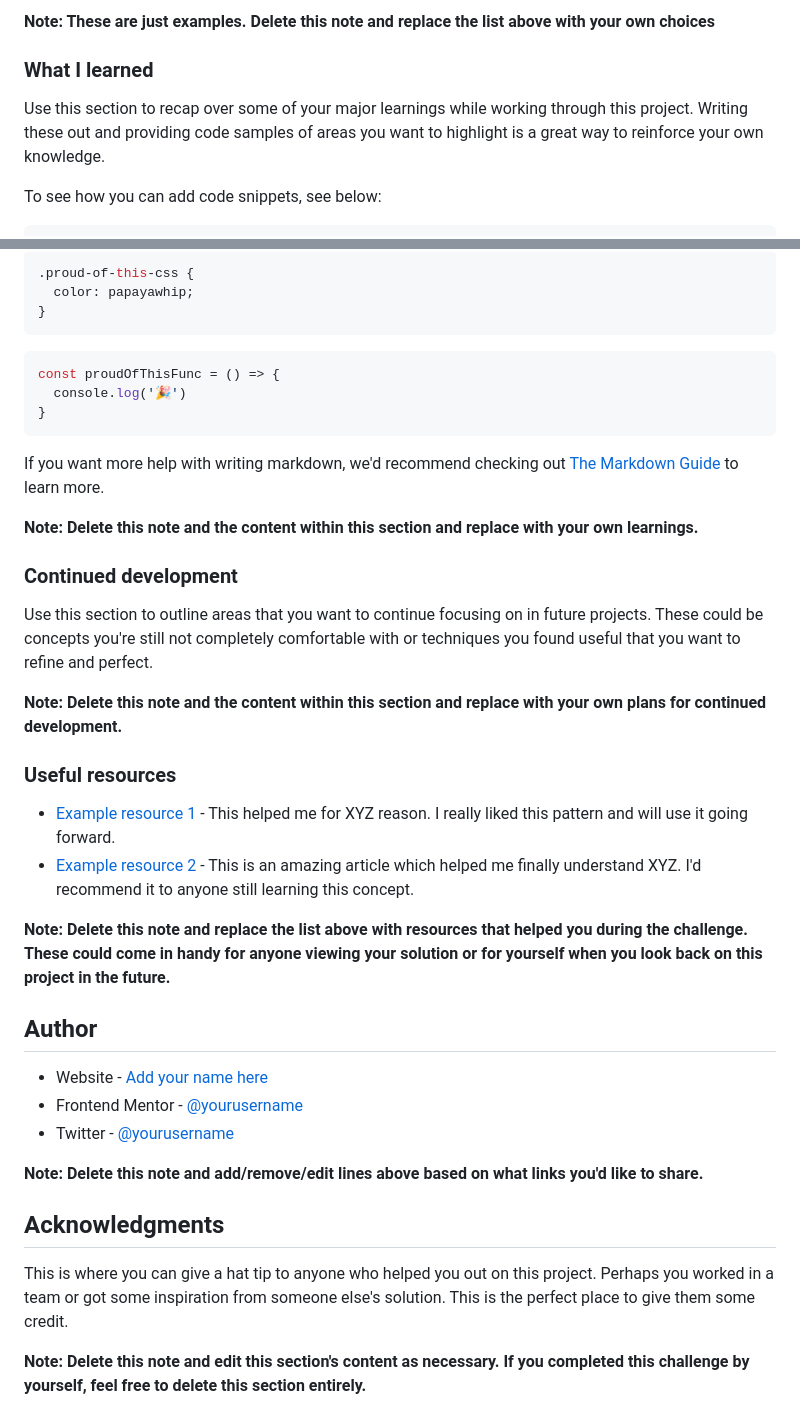
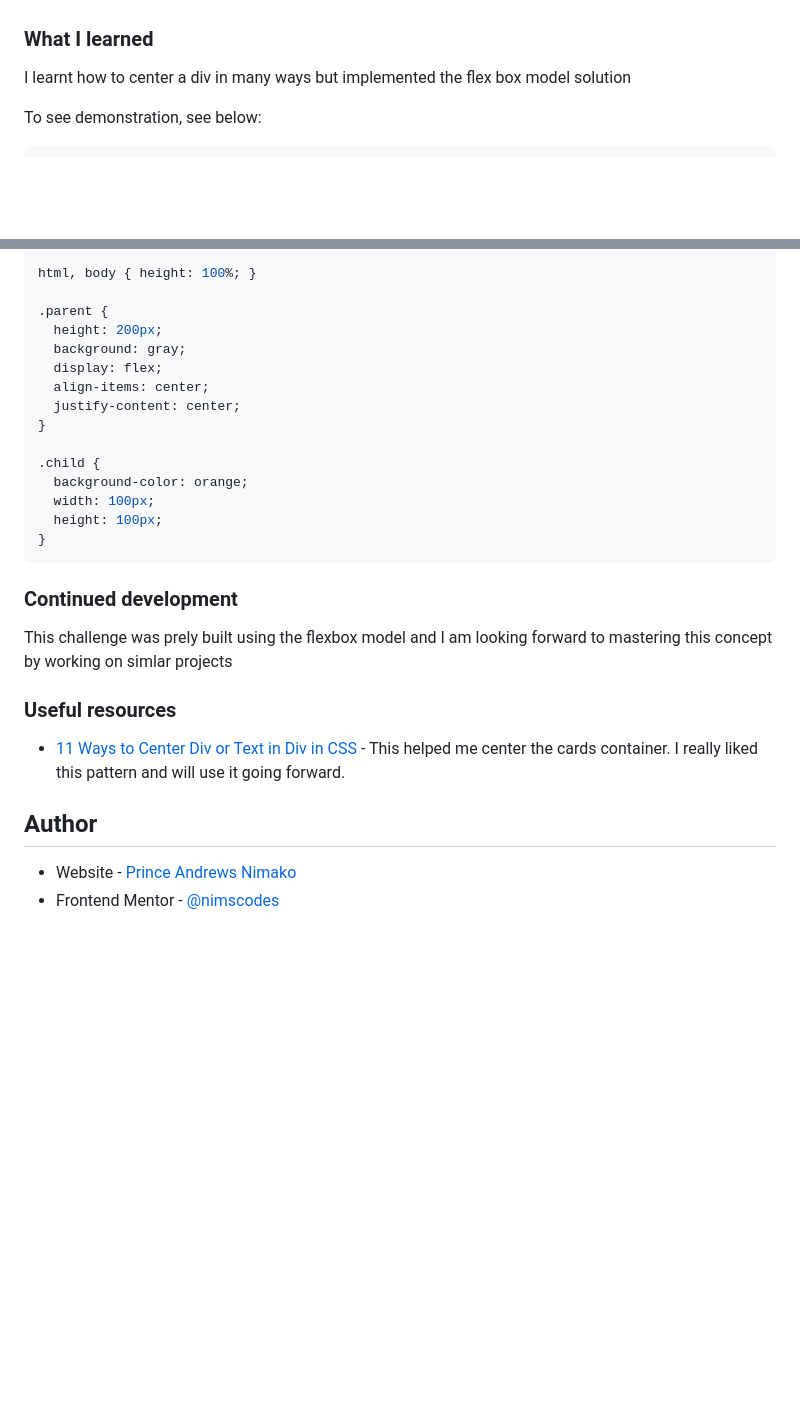
Before and after one commit to nimscodes/3-CPCM, a Markdown page: README.md, 2 parts joined by grey strips. GitHub-like rendering; blank space fills up the shorter version.

````diff
--- a/README.md
+++ b/README.md
@@ -59,10 +50,9 @@ Then crop/optimize/edit your image however you like, add it to your project, and
 
-**Note: These are just examples. Delete this note and replace the list above with your own choices**
 
 ### What I learned
 
-Use this section to recap over some of your major learnings while working through this project. Writing these out and providing code samples of areas you want to highlight is a great way to reinforce your own knowledge.
+I learnt how to center a div in many ways but implemented the flex box model solution
 
-To see how you can add code snippets, see below:
+To see demonstration, see below:
 
 ```html
@@ -70,42 +66,32 @@ To see how you can add code snippets, see below:
 ```
 ```css
-.proud-of-this-css {
-  color: papayawhip;
+html, body { height: 100%; }
+
+.parent {
+  height: 200px;
+  background: gray;
+  display: flex;
+  align-items: center;
+  justify-content: center;
 }
-```
-```js
-const proudOfThisFunc = () => {
-  console.log('🎉')
+
+.child {
+  background-color: orange;
+  width: 100px;
+  height: 100px;
 }
 ```
 
-If you want more help with writing markdown, we'd recommend checking out [The Markdown Guide](https://www.markdownguide.org/) to learn more.
-
-**Note: Delete this note and the content within this section and replace with your own learnings.**
-
 ### Continued development
 
-Use this section to outline areas that you want to continue focusing on in future projects. These could be concepts you're still not completely comfortable with or techniques you found useful that you want to refine and perfect.
+This challenge was prely built using the flexbox model and I am looking forward to mastering this concept by working on simlar projects
 
-**Note: Delete this note and the content within this section and replace with your own plans for continued development.**
 
 ### Useful resources
 
-- [Example resource 1](https://www.example.com) - This helped me for XYZ reason. I really liked this pattern and will use it going forward.
-- [Example resource 2](https://www.example.com) - This is an amazing article which helped me finally understand XYZ. I'd recommend it to anyone still learning this concept.
-
-**Note: Delete this note and replace the list above with resources that helped you during the challenge. These could come in handy for anyone viewing your solution or for yourself when you look back on this project in the future.**
+- [11 Ways to Center Div or Text in Div in CSS](https://blog.hubspot.com/website/center-div-css) - This helped me center the cards container. I really liked this pattern and will use it going forward.
 
 ## Author
 
-- Website - [Add your name here](https://www.your-site.com)
-- Frontend Mentor - [@yourusername](https://www.frontendmentor.io/profile/yourusername)
-- Twitter - [@yourusername](https://www.twitter.com/yourusername)
-
-**Note: Delete this note and add/remove/edit lines above based on what links you'd like to share.**
-
-## Acknowledgments
-
-This is where you can give a hat tip to anyone who helped you out on this project. Perhaps you worked in a team or got some inspiration from someone else's solution. This is the perfect place to give them some credit.
-
-**Note: Delete this note and edit this section's content as necessary. If you completed this challenge by yourself, feel free to delete this section entirely.**
+- Website - [Prince Andrews Nimako](https://nimscodes.vercel.app/)
+- Frontend Mentor - [@nimscodes](https://www.frontendmentor.io/profile/nimscodes)
````
Also changed, not shown: other parts of README.md (+14 -17 lines), images/desktop-view-screenshot.png (added), images/mobile-view-screenshot.png (added), 1 other file.
